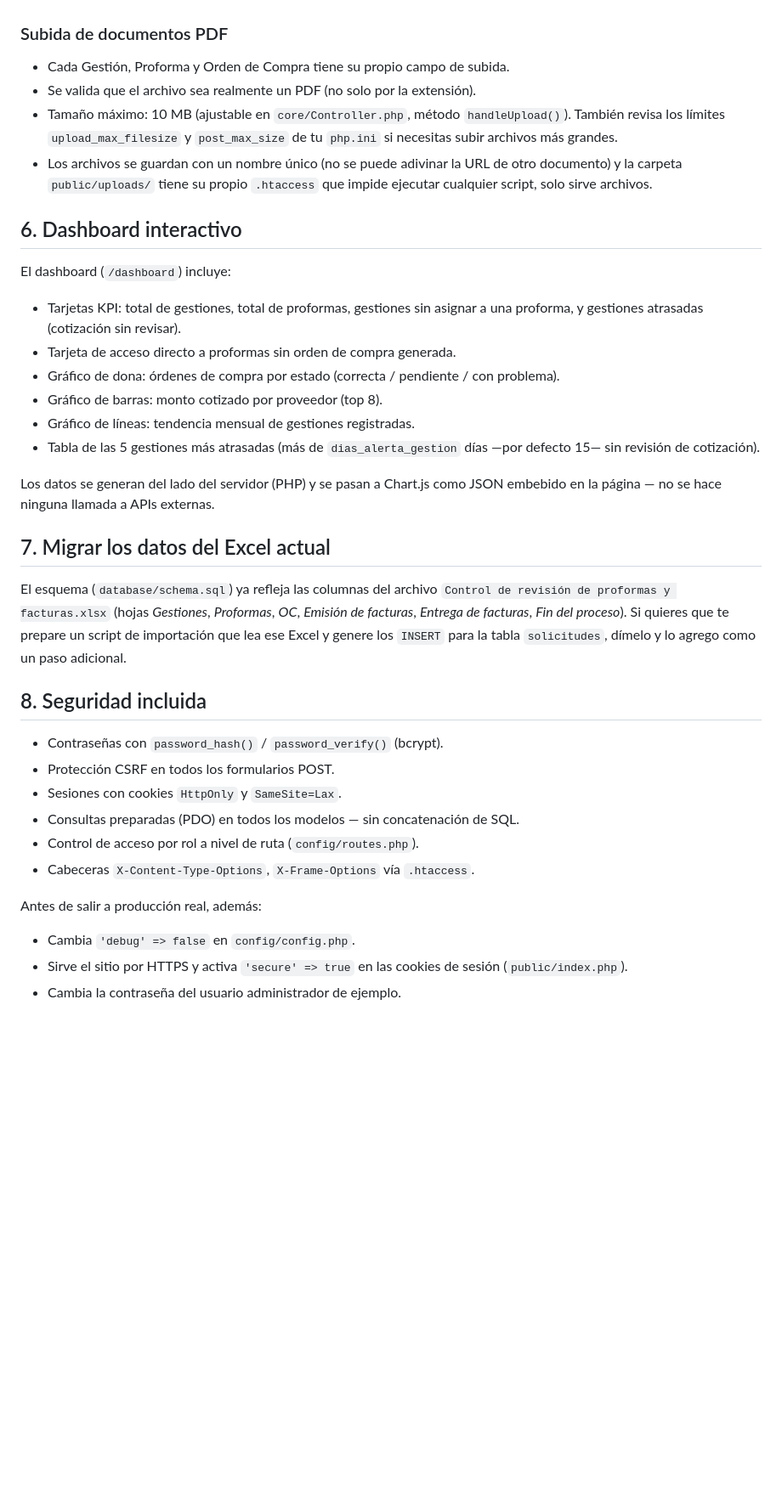
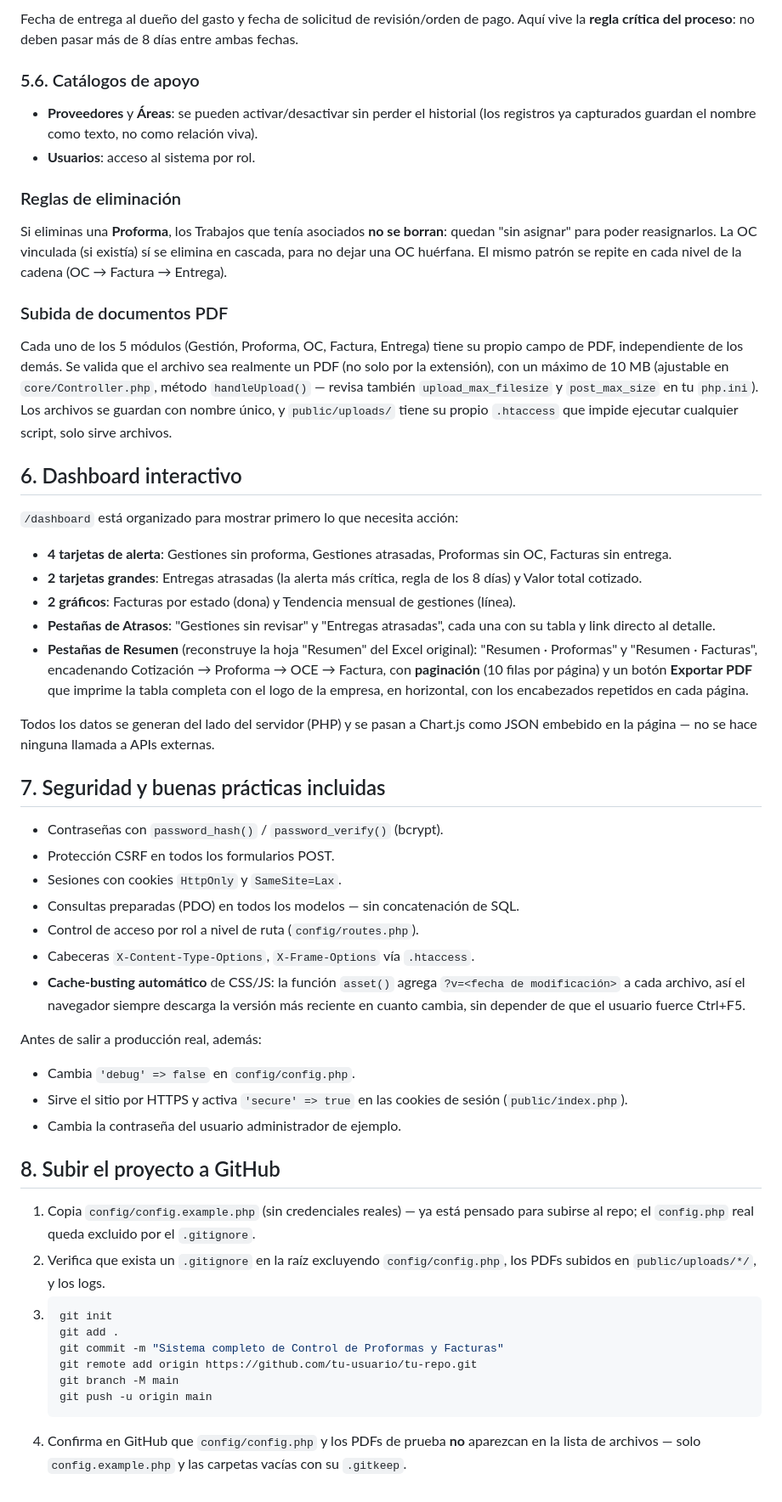
Before and after one commit to Coder-Nestor/Control-Proformas, a Markdown page: README.md, the part around one of its changes. Shown at 85% size. Drawn GitHub-style; blank space fills up the shorter version.

Commit message:
Actualizacion Readme

````diff
--- a/README.md
+++ b/README.md
@@ -173,42 +198,55 @@ aparecen en las hojas restantes de tu Excel.
+Fecha de entrega al dueño del gasto y fecha de solicitud de revisión/orden
+de pago. Aquí vive la **regla crítica del proceso**: no deben pasar más de
+8 días entre ambas fechas.
+
+### 5.6. Catálogos de apoyo
+
+- **Proveedores** y **Áreas**: se pueden activar/desactivar sin perder el
+  historial (los registros ya capturados guardan el nombre como texto, no
+  como relación viva).
+- **Usuarios**: acceso al sistema por rol.
+
+### Reglas de eliminación
+
+Si eliminas una **Proforma**, los Trabajos que tenía asociados **no se
+borran**: quedan "sin asignar" para poder reasignarlos. La OC vinculada
+(si existía) sí se elimina en cascada, para no dejar una OC huérfana. El
+mismo patrón se repite en cada nivel de la cadena (OC → Factura → Entrega).
 
 ### Subida de documentos PDF
 
-- Cada Gestión, Proforma y Orden de Compra tiene su propio campo de subida.
-- Se valida que el archivo sea realmente un PDF (no solo por la extensión).
-- Tamaño máximo: 10 MB (ajustable en `core/Controller.php`, método
-  `handleUpload()`). También revisa los límites `upload_max_filesize` y
-  `post_max_size` de tu `php.ini` si necesitas subir archivos más grandes.
-- Los archivos se guardan con un nombre único (no se puede adivinar la URL
-  de otro documento) y la carpeta `public/uploads/` tiene su propio
-  `.htaccess` que impide ejecutar cualquier script, solo sirve archivos.
+Cada uno de los 5 módulos (Gestión, Proforma, OC, Factura, Entrega) tiene su
+propio campo de PDF, independiente de los demás. Se valida que el archivo
+sea realmente un PDF (no solo por la extensión), con un máximo de 10 MB
+(ajustable en `core/Controller.php`, método `handleUpload()` — revisa
+también `upload_max_filesize` y `post_max_size` en tu `php.ini`). Los
+archivos se guardan con nombre único, y `public/uploads/` tiene su propio
+`.htaccess` que impide ejecutar cualquier script, solo sirve archivos.
 
 ## 6. Dashboard interactivo
 
-El dashboard (`/dashboard`) incluye:
+`/dashboard` está organizado para mostrar primero lo que necesita acción:
 
-- Tarjetas KPI: total de gestiones, total de proformas, gestiones sin
-  asignar a una proforma, y gestiones atrasadas (cotización sin revisar).
-- Tarjeta de acceso directo a proformas sin orden de compra generada.
-- Gráfico de dona: órdenes de compra por estado (correcta / pendiente / con
-  problema).
-- Gráfico de barras: monto cotizado por proveedor (top 8).
-- Gráfico de líneas: tendencia mensual de gestiones registradas.
-- Tabla de las 5 gestiones más atrasadas (más de
-  `dias_alerta_gestion` días —por defecto 15— sin revisión de cotización).
+- **4 tarjetas de alerta**: Gestiones sin proforma, Gestiones atrasadas,
+  Proformas sin OC, Facturas sin entrega.
+- **2 tarjetas grandes**: Entregas atrasadas (la alerta más crítica, regla
+  de los 8 días) y Valor total cotizado.
+- **2 gráficos**: Facturas por estado (dona) y Tendencia mensual de
+  gestiones (línea).
+- **Pestañas de Atrasos**: "Gestiones sin revisar" y "Entregas atrasadas",
+  cada una con su tabla y link directo al detalle.
+- **Pestañas de Resumen** (reconstruye la hoja "Resumen" del Excel
+  original): "Resumen · Proformas" y "Resumen · Facturas", encadenando
+  Cotización → Proforma → OCE → Factura, con **paginación** (10 filas por
+  página) y un botón **Exportar PDF** que imprime la tabla completa con el
+  logo de la empresa, en horizontal, con los encabezados repetidos en cada
+  página.
 
-Los datos se generan del lado del servidor (PHP) y se pasan a Chart.js como
-JSON embebido en la página — no se hace ninguna llamada a APIs externas.
+Todos los datos se generan del lado del servidor (PHP) y se pasan a
+Chart.js como JSON embebido en la página — no se hace ninguna llamada a
+APIs externas.
 
-## 7. Migrar los datos del Excel actual
-
-El esquema (`database/schema.sql`) ya refleja las columnas del archivo
-`Control de revisión de proformas y facturas.xlsx` (hojas *Gestiones*,
-*Proformas*, *OC*, *Emisión de facturas*, *Entrega de facturas*, *Fin del
-proceso*). Si quieres que te prepare un script de importación que lea ese
-Excel y genere los `INSERT` para la tabla `solicitudes`, dímelo y lo agrego
-como un paso adicional.
-
-## 8. Seguridad incluida
+## 7. Seguridad y buenas prácticas incluidas
 
 - Contraseñas con `password_hash()` / `password_verify()` (bcrypt).
 - Protección CSRF en todos los formularios POST.
@@ -216,9 +254,34 @@ como un paso adicional.
 - Consultas preparadas (PDO) en todos los modelos — sin concatenación de SQL.
 - Control de acceso por rol a nivel de ruta (`config/routes.php`).
 - Cabeceras `X-Content-Type-Options`, `X-Frame-Options` vía `.htaccess`.
+- **Cache-busting automático** de CSS/JS: la función `asset()` agrega
+  `?v=<fecha de modificación>` a cada archivo, así el navegador siempre
+  descarga la versión más reciente en cuanto cambia, sin depender de que el
+  usuario fuerce Ctrl+F5.
 
 Antes de salir a producción real, además:
 - Cambia `'debug' => false` en `config/config.php`.
 - Sirve el sitio por HTTPS y activa `'secure' => true` en las cookies de
   sesión (`public/index.php`).
 - Cambia la contraseña del usuario administrador de ejemplo.
+
+## 8. Subir el proyecto a GitHub
+
+1. Copia `config/config.example.php` (sin credenciales reales) — ya está
+   pensado para subirse al repo; el `config.php` real queda excluido por
+   el `.gitignore`.
+2. Verifica que exista un `.gitignore` en la raíz excluyendo
+   `config/config.php`, los PDFs subidos en `public/uploads/*/`, y los
+   logs.
+3.
+   ```bash
+   git init
+   git add .
+   git commit -m "Sistema completo de Control de Proformas y Facturas"
+   git remote add origin https://github.com/tu-usuario/tu-repo.git
+   git branch -M main
+   git push -u origin main
+   ```
+4. Confirma en GitHub que `config/config.php` y los PDFs de prueba **no**
+   aparezcan en la lista de archivos — solo `config.example.php` y las
+   carpetas vacías con su `.gitkeep`.
````
Also changed, not shown: other parts of README.md (+94 -69 lines).
